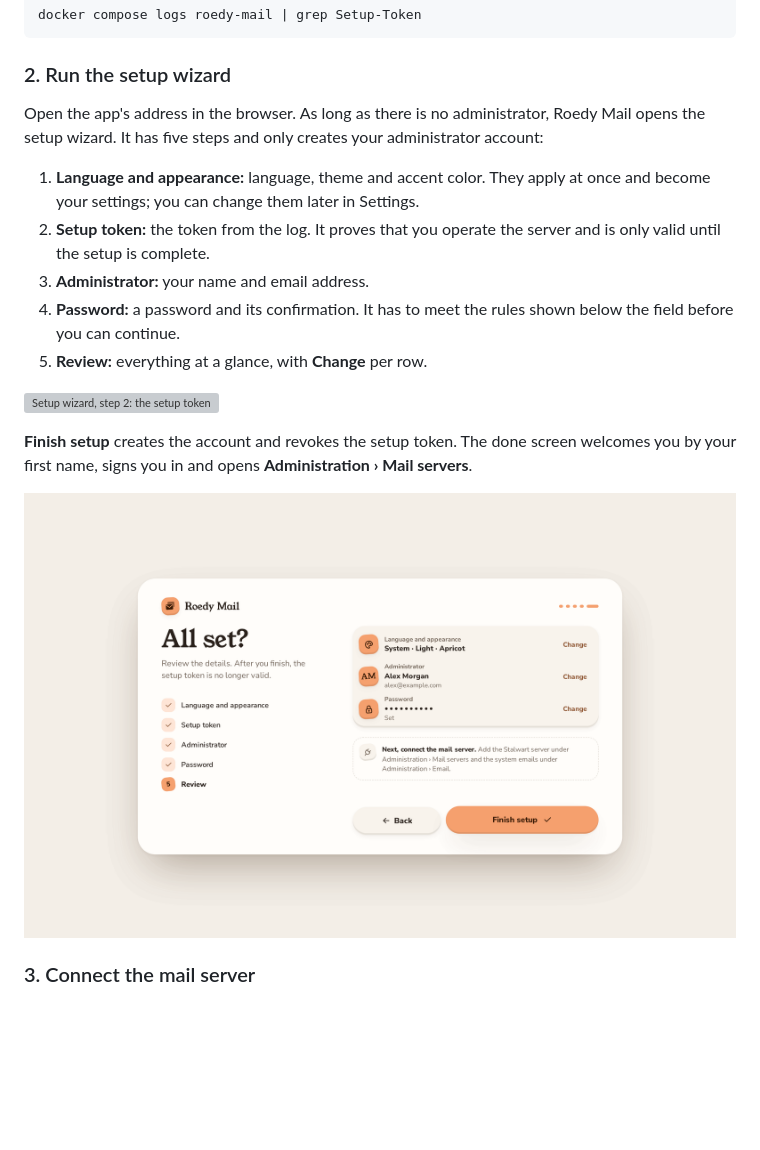
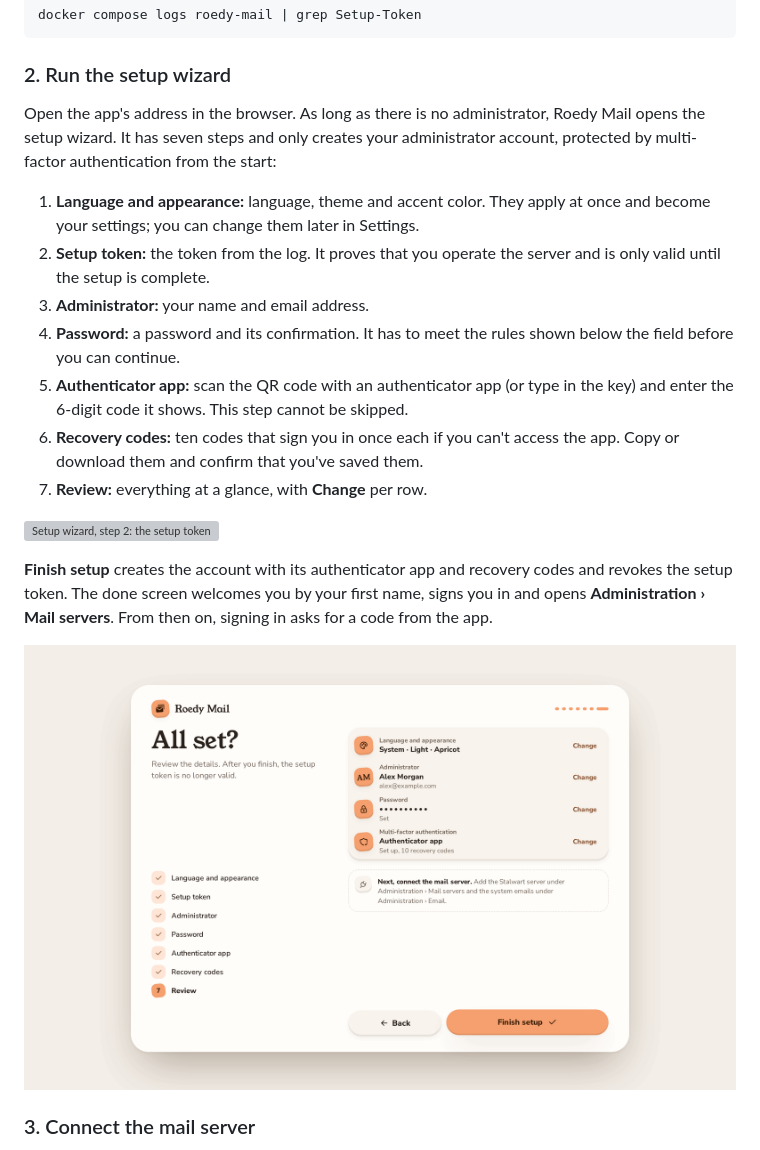
Before and after one commit to roedylabs/mail, a Markdown page: docs/walkthrough.md, the part around one of its changes. Drawn GitHub-style; pictures changed too: docs/screenshots/setup-review.png; blank space fills up the shorter version; grey boxes are pictures that could not be loaded.

```diff
--- a/docs/walkthrough.md
+++ b/docs/walkthrough.md
@@ -20,15 +20,17 @@ docker compose logs roedy-mail | grep Setup-Token
 
 ### 2. Run the setup wizard
 
-Open the app's address in the browser. As long as there is no administrator, Roedy Mail opens the setup wizard. It has five steps and only creates your administrator account:
+Open the app's address in the browser. As long as there is no administrator, Roedy Mail opens the setup wizard. It has seven steps and only creates your administrator account, protected by multi-factor authentication from the start:
 
 1. **Language and appearance:** language, theme and accent color. They apply at once and become your settings; you can change them later in Settings.
 2. **Setup token:** the token from the log. It proves that you operate the server and is only valid until the setup is complete.
 3. **Administrator:** your name and email address.
 4. **Password:** a password and its confirmation. It has to meet the rules shown below the field before you can continue.
-5. **Review:** everything at a glance, with **Change** per row.
+5. **Authenticator app:** scan the QR code with an authenticator app (or type in the key) and enter the 6-digit code it shows. This step cannot be skipped.
+6. **Recovery codes:** ten codes that sign you in once each if you can't access the app. Copy or download them and confirm that you've saved them.
+7. **Review:** everything at a glance, with **Change** per row.
 
 ![Setup wizard, step 2: the setup token](screenshots/setup-token.png)
 
-**Finish setup** creates the account and revokes the setup token. The done screen welcomes you by your first name, signs you in and opens **Administration › Mail servers**.
+**Finish setup** creates the account with its authenticator app and recovery codes and revokes the setup token. The done screen welcomes you by your first name, signs you in and opens **Administration › Mail servers**. From then on, signing in asks for a code from the app.
 
```
Also changed, not shown: other parts of docs/walkthrough.md (+1 -1 lines), docs/ops.md (+9 -8 lines), 8 other files.
